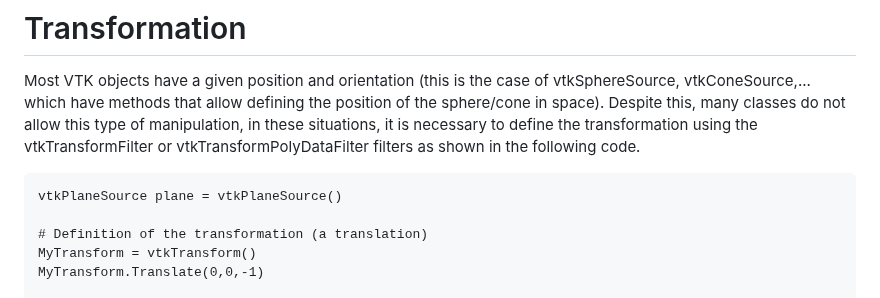
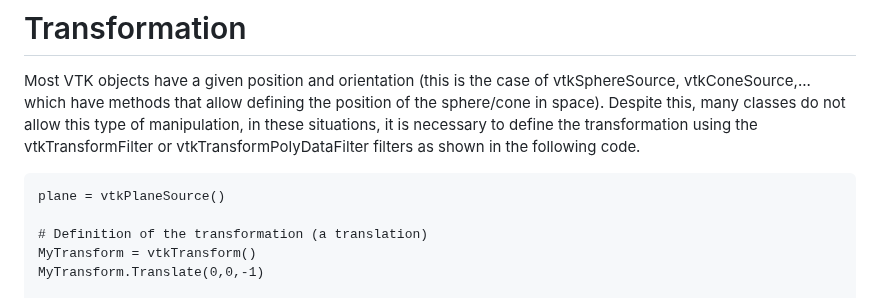
Before and after one commit to pmdjdias/ua_infovis, a Markdown page: VTK/Lesson_02/README.md, the part around the change. GitHub-like rendering.

````diff
--- a/VTK/Lesson_02/README.md
+++ b/VTK/Lesson_02/README.md
@@ -73,7 +73,7 @@ Most VTK objects have a given position and orientation (this is the case of vtkS
 Despite this, many classes do not allow this type of manipulation, in these situations, it is necessary to define the transformation using the vtkTransformFilter or vtkTransformPolyDataFilter filters as shown in the following code.
 
 ``` html
-vtkPlaneSource plane = vtkPlaneSource()
+plane = vtkPlaneSource()
 
 # Definition of the transformation (a translation)
 MyTransform = vtkTransform()
````
